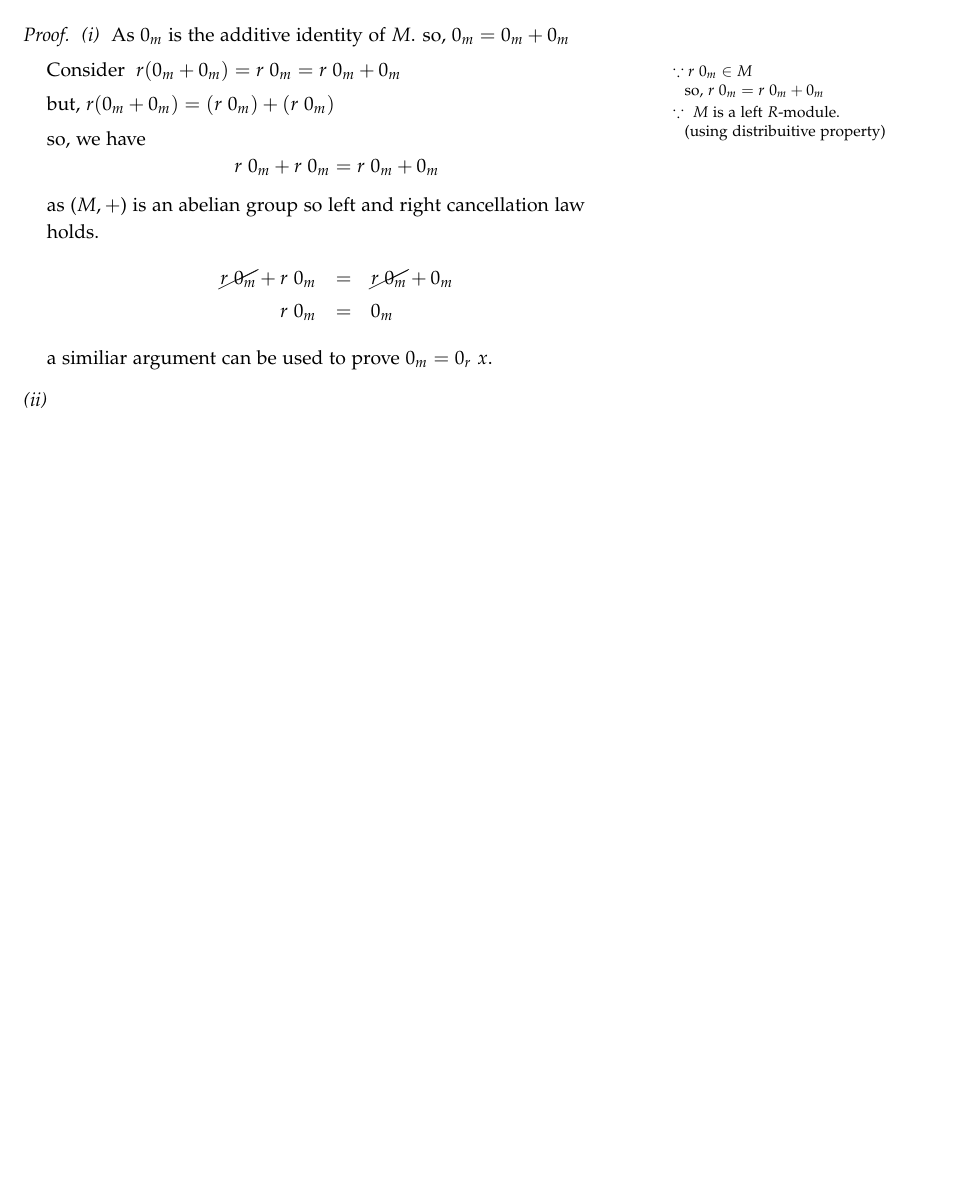
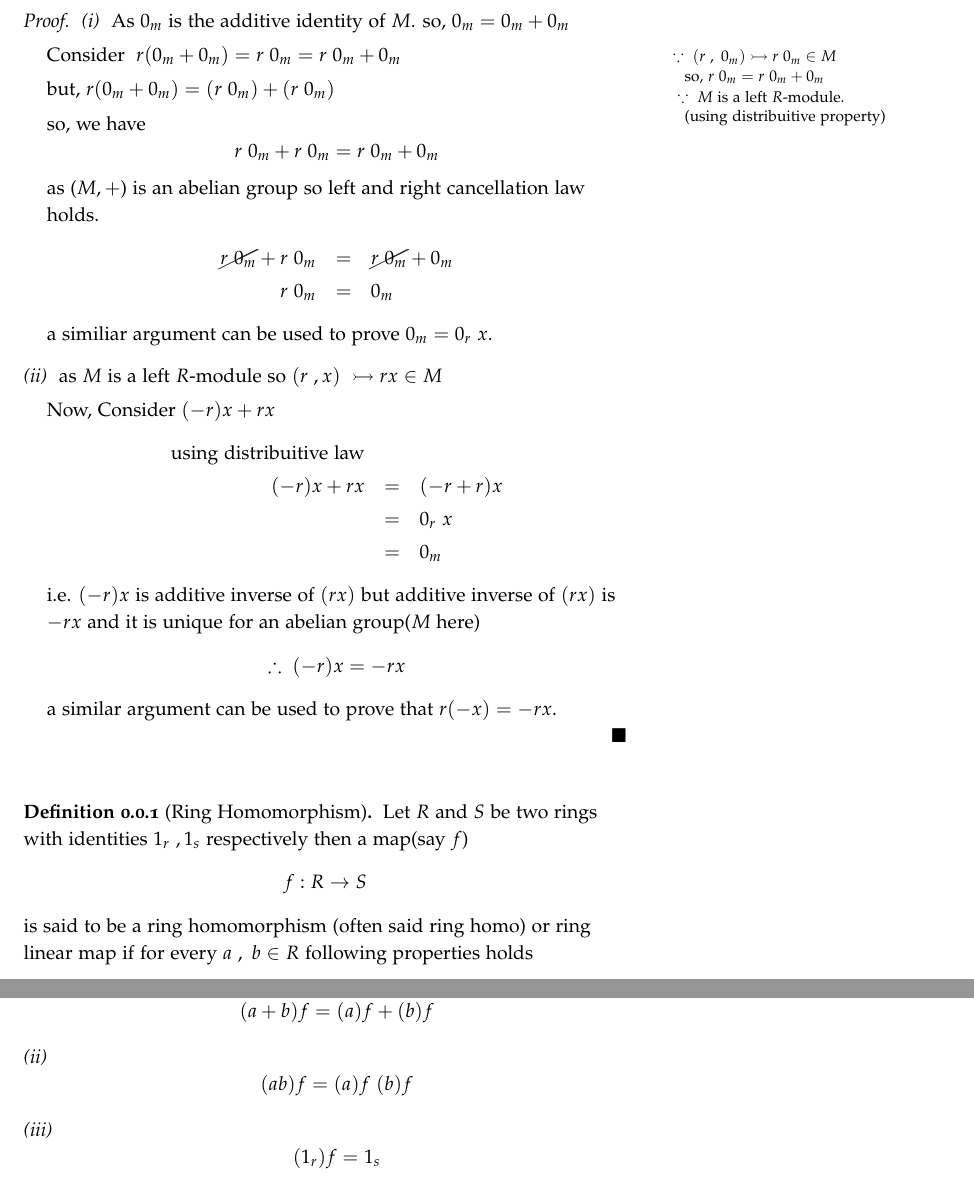
Before and after one commit to sirkapil/module-theory, a LaTeX book (Module Thoery.tex, which reads Chapters/chapter01.tex): part of page 12 of 12 before the commit and two parts of pages 12 and 13 of 14 after it, the two joined at a grey line, cut so that both start at the same text, the shorter picture padded with empty space. The pictures show the PDF file Module Thoery.pdf that the author committed with the source.

Commit message:
defn of ring homo

```diff
--- a/Chapters/chapter01.tex
+++ b/Chapters/chapter01.tex
@@ -125,9 +125,10 @@ $\forall \ a \in R$ and $\forall \ x+I \in \bigslant{R}{I}$}
 	\begin{description}
 		\item[(i)]
 As $0_m$ is the additive identity of $M$. so, $0_m = 0_m + 0_m$\newline
-Consider \marginnote{$ \because r\ 0_m \in M$\newline so, $r\ 0_m = r\ 0_m + 0_m$}
+Consider \marginnote{$ \because \ (r\ ,\ 0_m)\rightarrowtail r\ 0_m \in M$\newline so, $r\ 0_m = r\ 0_m + 0_m$}
  $ r(0_m + 0_m) = r\ 0_m  = r\ 0_m +0_m $\newline
-but, $r(0_m + 0_m) = (r\ 0_m) +(r\ 0_m)$ \marginnote{$ \because \ M$ is a left $R$-module.\newline (using distribuitive property)}\newline
+but, $r(0_m + 0_m) = (r\ 0_m) +(r\ 0_m)$ \marginnote{
+	$ \because \ M$ is a left $R$-module.\newline (using distribuitive property)}\newline
 so, we have \begin{equation*}
 r\ 0_m +r\ 0_m = r\ 0_m + 0_m
 \end{equation*}
@@ -137,6 +138,30 @@ as ($M,+$) is an abelian group so left and right cancellation law holds.
 \end{eqnarray*}
 a similiar argument can be used to prove $0_m = 0_r\ x$.
 \item[(ii)]
-
+as $M$ is a left $R$-module so $(r \ , x )\ \rightarrowtail rx \in M$ \newline
+Now, Consider $(-r)x + rx$
+\begin{eqnarray*}
+\text{using distribuitive law} \\ (-r)x + rx &=& (-r + r)x \\  &=& 0_r \ x \\ &=& 0_m
+\end{eqnarray*}
+i.e. $(-r)x$ is additive inverse of  $(rx)$ but additive inverse of $(rx)$ is $-rx$ and it is unique for an abelian group($M$ here)
+\begin{equation*}
+\therefore \ (-r)x = -rx
+\end{equation*}
+a similar argument can be used to prove that $r(-x)  = -r x$.
 \end{description}
 \end{proof}
+\bigskip
+\begin{definition}[Ring Homomorphism]
+	Let $R$ and $S$ be two rings with identities $1_r \ , 1_s$ respectively then a map(say $f$)
+	\begin{equation*}
+	f : R \rightarrow S
+	\end{equation*}
+	is said to be a ring homomorphism (often said ring homo) or ring linear map if for every $a \ ,\ b \in R$ following properties holds
+	\begin{description}
+		\item[(i)]\begin{equation*}
+		(a+b)f = (a)f +(b)f
+		\end{equation*}
+		\item[(ii)]\begin{equation*}
+		(ab)f = (a)f \ (b)f
+		\end{equation*}
+		\item[(iii)]\begin{equation*}
```
Also changed, not shown: Module Thoery.bbl (added), Module Thoery.ind (added), Module Thoery.pdf, Chapters/chapter01.tex (4 more changed lines), 7 other files.
